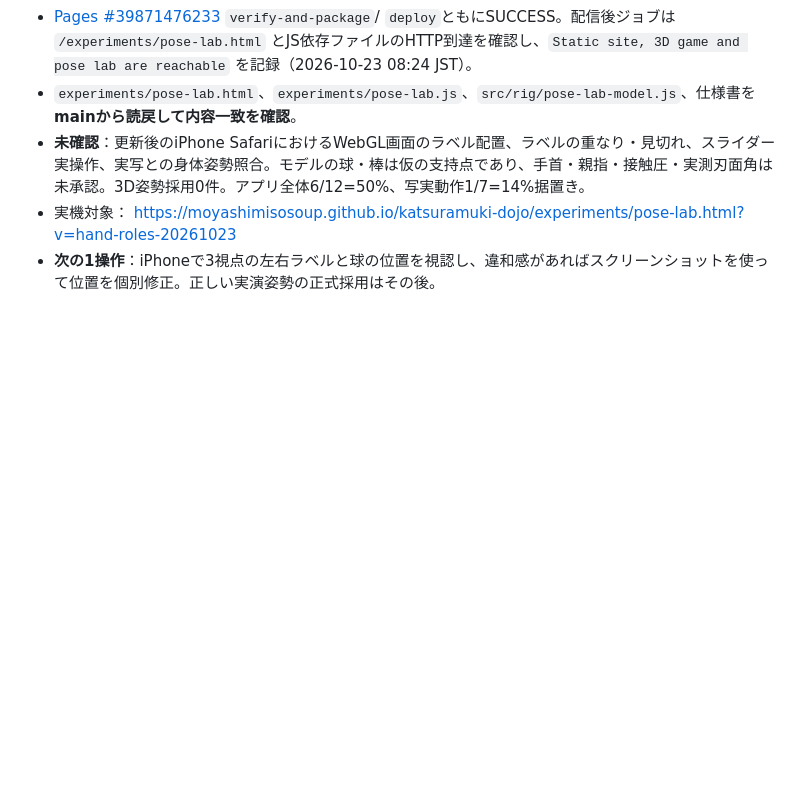
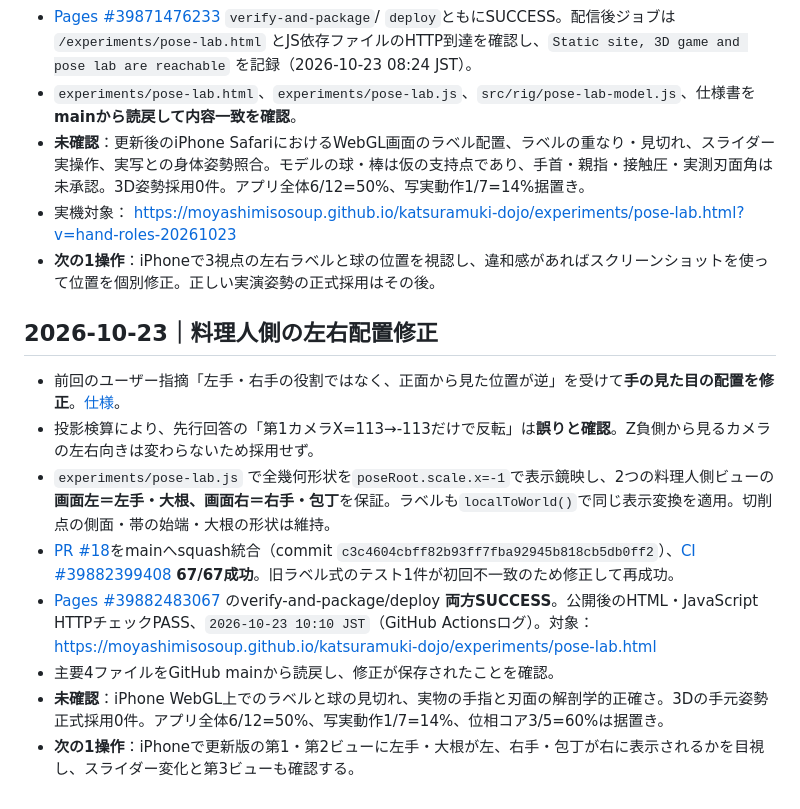
Before and after one commit to moyashimisosoup/katsuramuki-dojo, a Markdown page: docs/checkpoints/APP022_POSE_LAB_20261022.md, the part around the change. Rendered like a GitHub page; blank space fills up the shorter version.

Commit message:
docs(checkpoint): APP022 operator view hand-order fix merged, CI67, Pages public HTTP verified

```diff
--- a/docs/checkpoints/APP022_POSE_LAB_20261022.md
+++ b/docs/checkpoints/APP022_POSE_LAB_20261022.md
@@ -38,3 +38,14 @@
 - **未確認**：更新後のiPhone SafariにおけるWebGL画面のラベル配置、ラベルの重なり・見切れ、スライダー実操作、実写との身体姿勢照合。モデルの球・棒は仮の支持点であり、手首・親指・接触圧・実測刃面角は未承認。3D姿勢採用0件。アプリ全体6/12=50%、写実動作1/7=14%据置き。
 - 実機対象： https://moyashimisosoup.github.io/katsuramuki-dojo/experiments/pose-lab.html?v=hand-roles-20261023
 - **次の1操作**：iPhoneで3視点の左右ラベルと球の位置を視認し、違和感があればスクリーンショットを使って位置を個別修正。正しい実演姿勢の正式採用はその後。
+
+## 2026-10-23｜料理人側の左右配置修正
+
+- 前回のユーザー指摘「左手・右手の役割ではなく、正面から見た位置が逆」を受けて**手の見た目の配置を修正**。[仕様](../POSE_LAB_OPERATOR_HAND_ORDER_FIX_20261023.md)。
+- 投影検算により、先行回答の「第1カメラX=113→-113だけで反転」は**誤りと確認**。Z負側から見るカメラの左右向きは変わらないため採用せず。
+- `experiments/pose-lab.js` で全幾何形状を`poseRoot.scale.x=-1`で表示鏡映し、2つの料理人側ビューの**画面左＝左手・大根、画面右＝右手・包丁**を保証。ラベルも`localToWorld()`で同じ表示変換を適用。切削点の側面・帯の始端・大根の形状は維持。
+- [PR #18](https://github.com/moyashimisosoup/katsuramuki-dojo/pull/18)をmainへsquash統合（commit `c3c4604cbff82b93ff7fba92945b818cb5db0ff2`）、[CI #39882399408](https://github.com/moyashimisosoup/katsuramuki-dojo/actions/runs/39882399408) **67/67成功**。旧ラベル式のテスト1件が初回不一致のため修正して再成功。
+- [Pages #39882483067](https://github.com/moyashimisosoup/katsuramuki-dojo/actions/runs/39882483067) のverify-and-package/deploy **両方SUCCESS**。公開後のHTML・JavaScript HTTPチェックPASS、`2026-10-23 10:10 JST`（GitHub Actionsログ）。対象： https://moyashimisosoup.github.io/katsuramuki-dojo/experiments/pose-lab.html
+- 主要4ファイルをGitHub mainから読戻し、修正が保存されたことを確認。
+- **未確認**：iPhone WebGL上でのラベルと球の見切れ、実物の手指と刃面の解剖学的正確さ。3Dの手元姿勢正式採用0件。アプリ全体6/12=50%、写実動作1/7=14%、位相コア3/5=60%は据置き。
+- **次の1操作**：iPhoneで更新版の第1・第2ビューに左手・大根が左、右手・包丁が右に表示されるかを目視し、スライダー変化と第3ビューも確認する。
```
